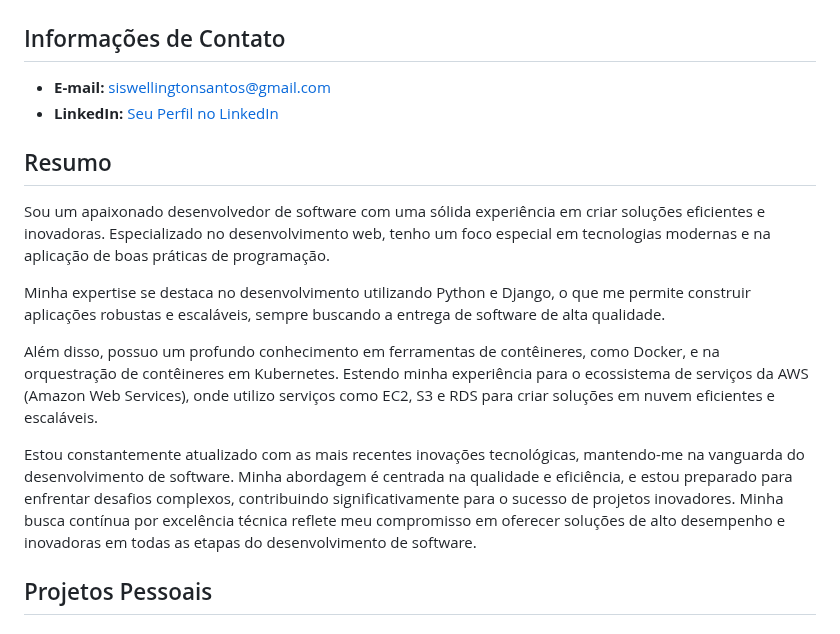
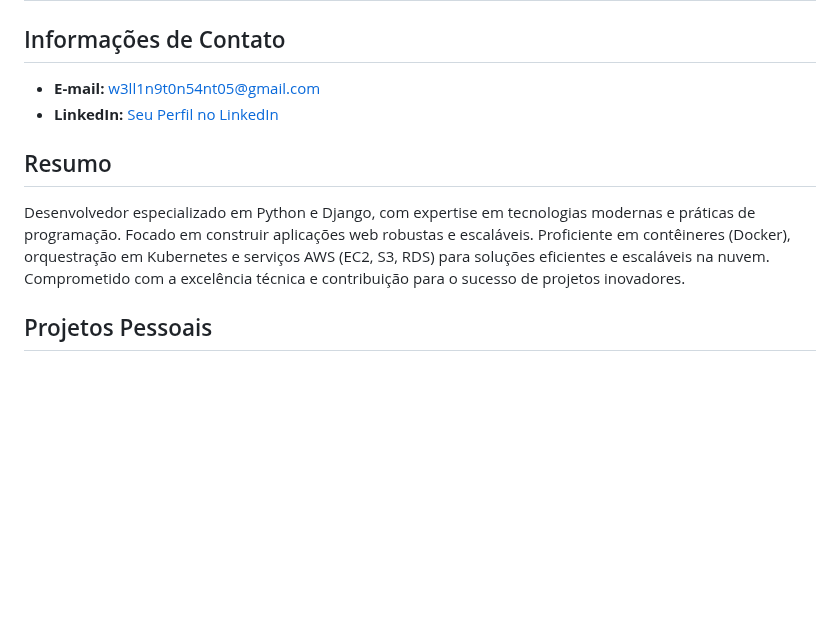
Before and after one commit to wellington90/wellington90, a Markdown page: README.md, the part around the change. Rendered like a GitHub page; blank space fills up the shorter version.

```diff
--- a/README.md
+++ b/README.md
@@ -2,18 +2,12 @@
 # Wellington santos
 
 ## Informações de Contato
-- **E-mail:** siswellingtonsantos@gmail.com
+- **E-mail:** w3ll1n9t0n54nt05@gmail.com
 - **LinkedIn:** <a href="https://www.linkedin.com/in/wellington-santos-84b9ba24a/" target="_blank">Seu Perfil no LinkedIn</a>
 
 
 ## Resumo
-Sou um apaixonado desenvolvedor de software com uma sólida experiência em criar soluções eficientes e inovadoras. Especializado no desenvolvimento web, tenho um foco especial em tecnologias modernas e na aplicação de boas práticas de programação.
-
-Minha expertise se destaca no desenvolvimento utilizando Python e Django, o que me permite construir aplicações robustas e escaláveis, sempre buscando a entrega de software de alta qualidade.
-
-Além disso, possuo um profundo conhecimento em ferramentas de contêineres, como Docker, e na orquestração de contêineres em Kubernetes. Estendo minha experiência para o ecossistema de serviços da AWS (Amazon Web Services), onde utilizo serviços como EC2, S3 e RDS para criar soluções em nuvem eficientes e escaláveis.
-
-Estou constantemente atualizado com as mais recentes inovações tecnológicas, mantendo-me na vanguarda do desenvolvimento de software. Minha abordagem é centrada na qualidade e eficiência, e estou preparado para enfrentar desafios complexos, contribuindo significativamente para o sucesso de projetos inovadores. Minha busca contínua por excelência técnica reflete meu compromisso em oferecer soluções de alto desempenho e inovadoras em todas as etapas do desenvolvimento de software.
+Desenvolvedor especializado em Python e Django, com expertise em tecnologias modernas e práticas de programação. Focado em construir aplicações web robustas e escaláveis. Proficiente em contêineres (Docker), orquestração em Kubernetes e serviços AWS (EC2, S3, RDS) para soluções eficientes e escaláveis na nuvem. Comprometido com a excelência técnica e contribuição para o sucesso de projetos inovadores.
 
 ## Projetos Pessoais
 
```
